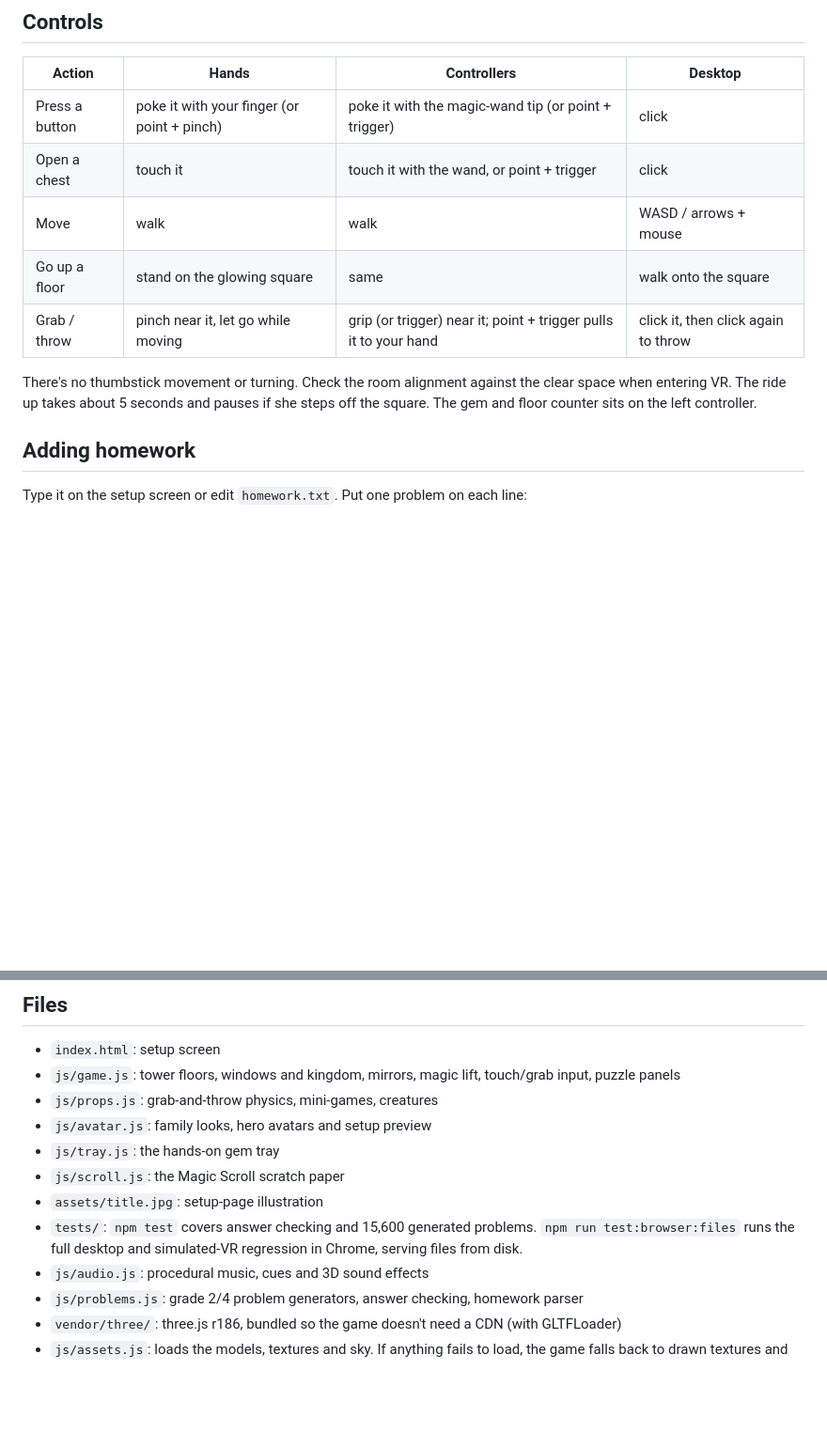
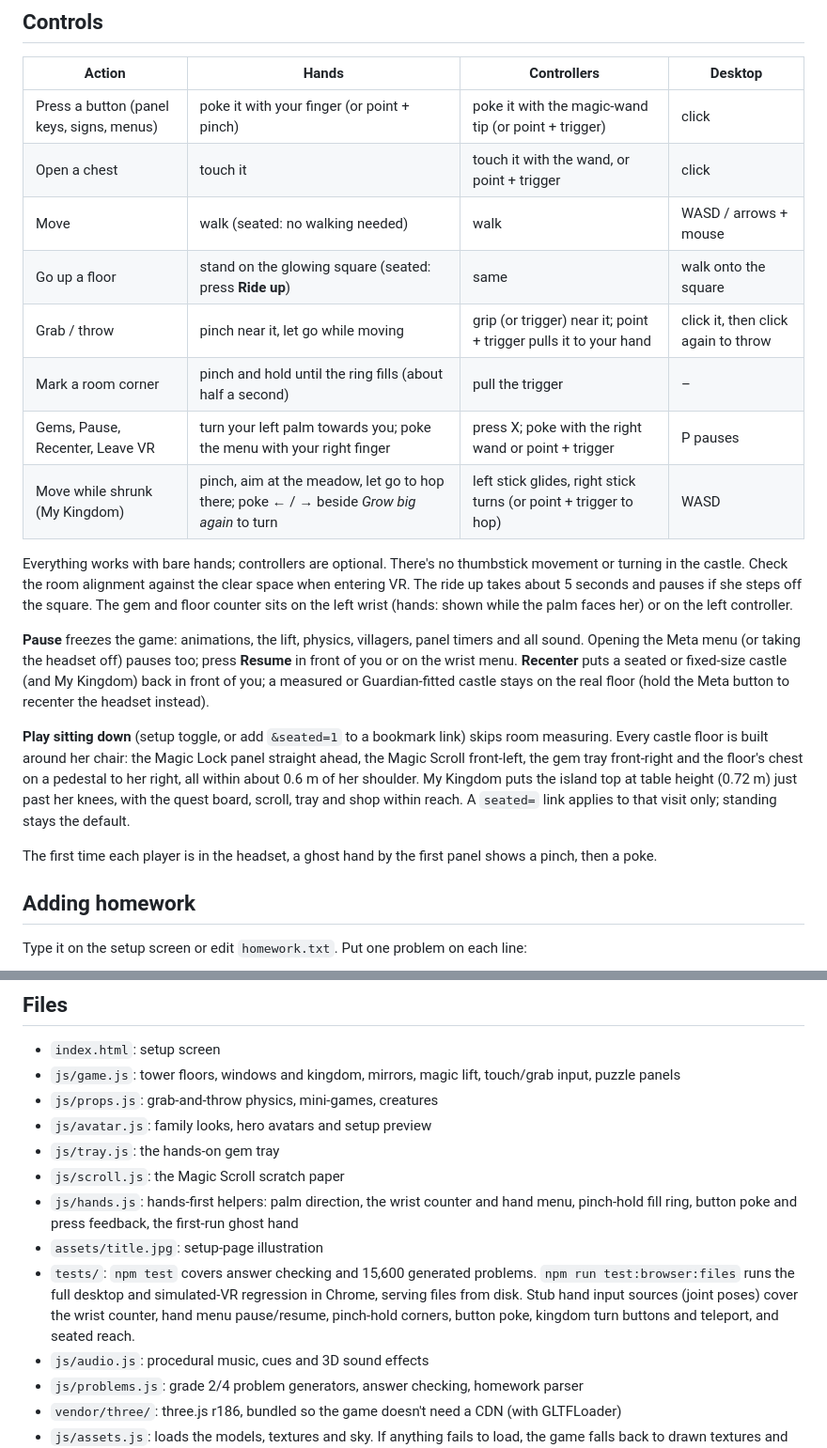
Before and after one commit to tslowery78/crown-of-numeria, a Markdown page: README.md, 2 parts joined by grey strips. Shown at 94% size. Rendered like a GitHub page; blank space fills up the shorter version.

Commit message:
README: hands-first controls, hand menu and pause, seated play, first-run hint

```diff
--- a/README.md
+++ b/README.md
@@ -121,13 +121,22 @@ The game adds a backup of its own. The castle room is sized to fit inside the cl
 
 | Action | Hands | Controllers | Desktop |
 |---|---|---|---|
-| Press a button | poke it with your finger (or point + pinch) | poke it with the magic-wand tip (or point + trigger) | click |
+| Press a button (panel keys, signs, menus) | poke it with your finger (or point + pinch) | poke it with the magic-wand tip (or point + trigger) | click |
 | Open a chest | touch it | touch it with the wand, or point + trigger | click |
-| Move | walk | walk | WASD / arrows + mouse |
-| Go up a floor | stand on the glowing square | same | walk onto the square |
+| Move | walk (seated: no walking needed) | walk | WASD / arrows + mouse |
+| Go up a floor | stand on the glowing square (seated: press **Ride up**) | same | walk onto the square |
 | Grab / throw | pinch near it, let go while moving | grip (or trigger) near it; point + trigger pulls it to your hand | click it, then click again to throw |
+| Mark a room corner | pinch and hold until the ring fills (about half a second) | pull the trigger | – |
+| Gems, Pause, Recenter, Leave VR | turn your left palm towards you; poke the menu with your right finger | press X; poke with the right wand or point + trigger | P pauses |
+| Move while shrunk (My Kingdom) | pinch, aim at the meadow, let go to hop there; poke ← / → beside *Grow big again* to turn | left stick glides, right stick turns (or point + trigger to hop) | WASD |
 
-There's no thumbstick movement or turning. Check the room alignment against the clear space when entering VR. The ride up takes about 5 seconds and pauses if she steps off the square. The gem and floor counter sits on the left controller.
+Everything works with bare hands; controllers are optional. There's no thumbstick movement or turning in the castle. Check the room alignment against the clear space when entering VR. The ride up takes about 5 seconds and pauses if she steps off the square. The gem and floor counter sits on the left wrist (hands: shown while the palm faces her) or on the left controller.
+
+**Pause** freezes the game: animations, the lift, physics, villagers, panel timers and all sound. Opening the Meta menu (or taking the headset off) pauses too; press **Resume** in front of you or on the wrist menu. **Recenter** puts a seated or fixed-size castle (and My Kingdom) back in front of you; a measured or Guardian-fitted castle stays on the real floor (hold the Meta button to recenter the headset instead).
+
+**Play sitting down** (setup toggle, or add `&seated=1` to a bookmark link) skips room measuring. Every castle floor is built around her chair: the Magic Lock panel straight ahead, the Magic Scroll front-left, the gem tray front-right and the floor's chest on a pedestal to her right, all within about 0.6 m of her shoulder. My Kingdom puts the island top at table height (0.72 m) just past her knees, with the quest board, scroll, tray and shop within reach. A `seated=` link applies to that visit only; standing stays the default.
+
+The first time each player is in the headset, a ghost hand by the first panel shows a pinch, then a poke.
 
 ## Adding homework
 
@@ -159,8 +168,9 @@ Desktop and simulated XR tests do not establish Quest frame rate, stereo mirror
 - `js/avatar.js`: family looks, hero avatars and setup preview
 - `js/tray.js`: the hands-on gem tray
 - `js/scroll.js`: the Magic Scroll scratch paper
+- `js/hands.js`: hands-first helpers: palm direction, the wrist counter and hand menu, pinch-hold fill ring, button poke and press feedback, the first-run ghost hand
 - `assets/title.jpg`: setup-page illustration
-- `tests/`: `npm test` covers answer checking and 15,600 generated problems. `npm run test:browser:files` runs the full desktop and simulated-VR regression in Chrome, serving files from disk.
+- `tests/`: `npm test` covers answer checking and 15,600 generated problems. `npm run test:browser:files` runs the full desktop and simulated-VR regression in Chrome, serving files from disk. Stub hand input sources (joint poses) cover the wrist counter, hand menu pause/resume, pinch-hold corners, button poke, kingdom turn buttons and teleport, and seated reach.
 - `js/audio.js`: procedural music, cues and 3D sound effects
 - `js/problems.js`: grade 2/4 problem generators, answer checking, homework parser
 - `vendor/three/`: three.js r186, bundled so the game doesn't need a CDN (with GLTFLoader)
```
